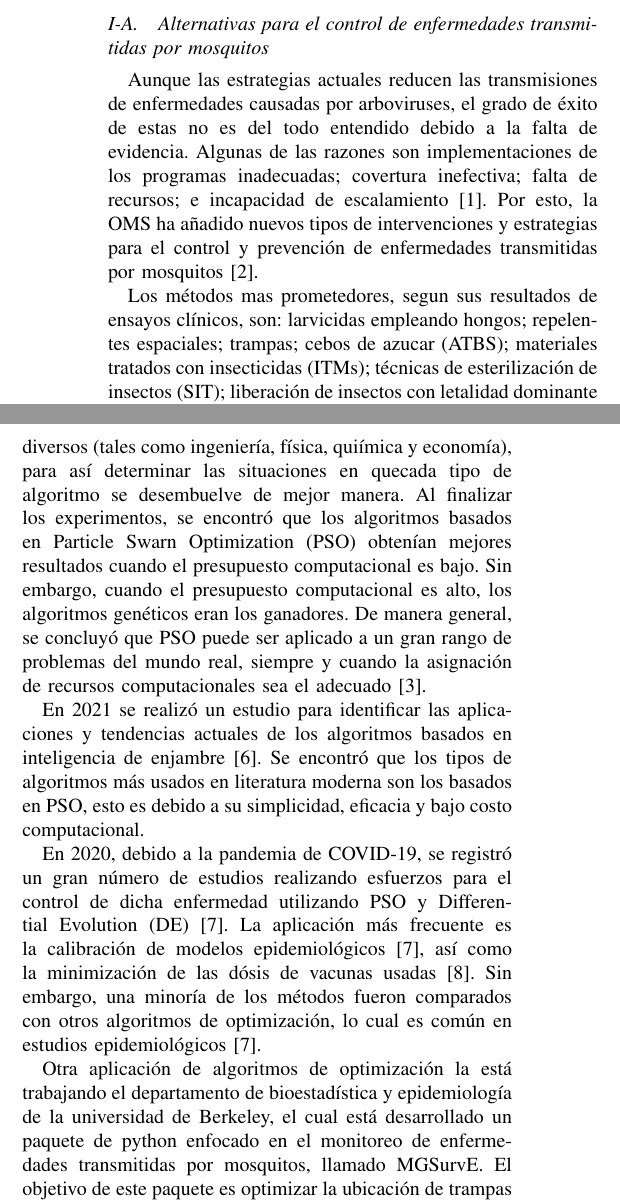
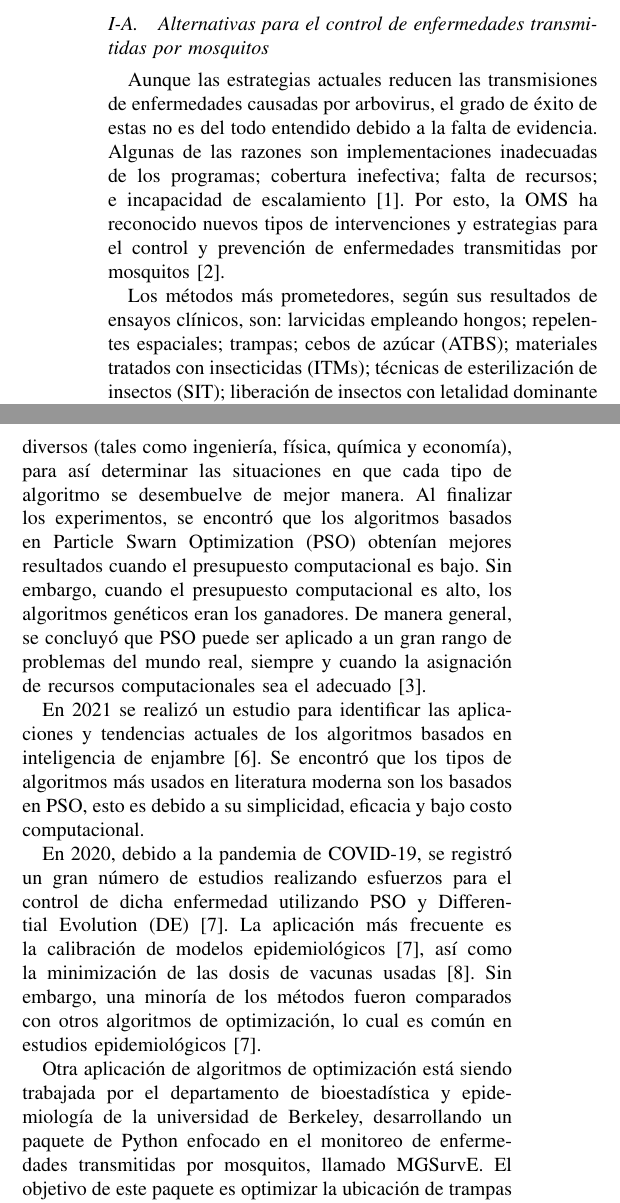
Before and after one commit to Topi99/tesina, a LaTeX paper (propuesta.tex): two parts of the columns of page 1 of 2, joined at a grey line, cut so that both start at the same text. Compiled offline with pdfLaTeX.

Commit message:
fix: address typos

```diff
--- a/propuesta.tex
+++ b/propuesta.tex
@@ -31,9 +31,9 @@
 \section{Antecedentes}
 
 \subsection{Alternativas para el control de enfermedades transmitidas por mosquitos}
-Aunque las estrategias actuales reducen las transmisiones de enfermedades causadas por arboviruses, el grado de éxito de estas no es del todo entendido debido a la falta de evidencia. Algunas de las razones son implementaciones de los programas inadecuadas; covertura inefectiva; falta de recursos; e incapacidad de escalamiento \cite{AltStrategies}. Por esto, la OMS ha añadido nuevos tipos de intervenciones y estrategias para el control y prevención de enfermedades transmitidas por mosquitos \cite{WHOOverviewVCAG}.
+Aunque las estrategias actuales reducen las transmisiones de enfermedades causadas por arbovirus, el grado de éxito de estas no es del todo entendido debido a la falta de evidencia. Algunas de las razones son implementaciones inadecuadas de los programas; cobertura inefectiva; falta de recursos; e incapacidad de escalamiento \cite{AltStrategies}. Por esto, la OMS ha reconocido nuevos tipos de intervenciones y estrategias para el control y prevención de enfermedades transmitidas por mosquitos \cite{WHOOverviewVCAG}.
 
-Los métodos mas prometedores, segun sus resultados de ensayos clínicos, son: larvicidas empleando hongos; repelentes espaciales; trampas; cebos de azucar (ATBS); materiales tratados con insecticidas (ITMs); técnicas de esterilización de insectos (SIT); liberación de insectos con letalidad dominante (RIDL); Wolbachia; y manipulación de genes \cite{AltStrategies}.
+Los métodos más prometedores, según sus resultados de ensayos clínicos, son: larvicidas empleando hongos; repelentes espaciales; trampas; cebos de azúcar (ATBS); materiales tratados con insecticidas (ITMs); técnicas de esterilización de insectos (SIT); liberación de insectos con letalidad dominante (RIDL); Wolbachia; y manipulación de genes \cite{AltStrategies}.
 
 \subsection{Algoritmos de optimización}
 Las publicaciones de métodos computacionales y algoritmos para resolver problemas de optimización datan desde 1960, con la implementación de metaheuristicas para resolver problemas de distintos campos de la ciencia \cite{SwarmVsEvol}.
@@ -42,11 +42,11 @@ Sin embargo, no fue hasta 2005 que el número de artículos científicos relacio
 
-Ya que los algoritmos basados en biología se ven separados en dos grandes grupos, se realizaron experimentos comparando su desempeño al resolver problemas de temas diversos (tales como ingeniería, física, quiímica y economía), para así determinar las situaciones en quecada tipo de algoritmo se desembuelve de mejor manera. Al finalizar los experimentos, se encontró que los algoritmos basados en Particle Swarn Optimization (PSO) obtenían mejores resultados cuando el presupuesto computacional es bajo. Sin embargo, cuando el presupuesto computacional es alto, los algoritmos genéticos eran los ganadores. De manera general, se concluyó que PSO puede ser aplicado a un gran rango de problemas del mundo real, siempre y cuando la asignación de recursos computacionales sea el adecuado \cite{SwarmVsEvol}.
+Ya que los algoritmos basados en biología se ven separados en dos grandes grupos, se realizaron experimentos comparando su desempeño al resolver problemas de temas diversos (tales como ingeniería, física, química y economía), para así determinar las situaciones en que cada tipo de algoritmo se desembuelve de mejor manera. Al finalizar los experimentos, se encontró que los algoritmos basados en Particle Swarn Optimization (PSO) obtenían mejores resultados cuando el presupuesto computacional es bajo. Sin embargo, cuando el presupuesto computacional es alto, los algoritmos genéticos eran los ganadores. De manera general, se concluyó que PSO puede ser aplicado a un gran rango de problemas del mundo real, siempre y cuando la asignación de recursos computacionales sea el adecuado \cite{SwarmVsEvol}.
 
 En 2021 se realizó un estudio para identificar las aplicaciones y tendencias actuales de los algoritmos basados en inteligencia de enjambre \cite{SwarmIntRev}. Se encontró que los tipos de algoritmos más usados en literatura moderna son los basados en PSO, esto es debido a su simplicidad, eficacia y bajo costo computacional.
 
-En  2020, debido a la pandemia de COVID-19, se registró un gran número de estudios realizando esfuerzos para el control de dicha enfermedad utilizando PSO y Differential Evolution (DE) \cite{DE&PSOCov}. La aplicación más frecuente es la calibración de modelos epidemiológicos \cite{DE&PSOCov}, así como la minimización de las dósis de vacunas usadas \cite{COVVacc}. Sin embargo, una minoría de los métodos fueron comparados con otros algoritmos de optimización, lo cual es común en estudios epidemiológicos \cite{DE&PSOCov}.
+En  2020, debido a la pandemia de COVID-19, se registró un gran número de estudios realizando esfuerzos para el control de dicha enfermedad utilizando PSO y Differential Evolution (DE) \cite{DE&PSOCov}. La aplicación más frecuente es la calibración de modelos epidemiológicos \cite{DE&PSOCov}, así como la minimización de las dosis de vacunas usadas \cite{COVVacc}. Sin embargo, una minoría de los métodos fueron comparados con otros algoritmos de optimización, lo cual es común en estudios epidemiológicos \cite{DE&PSOCov}.
 
-Otra aplicación de algoritmos de optimización la está trabajando el departamento de bioestadística y epidemiología de la universidad de Berkeley, el cual está desarrollado un paquete de python enfocado en el monitoreo de enfermedades transmitidas por mosquitos, llamado MGSurvE. El objetivo de este paquete es optimizar la ubicación de trampas para mosquitos en entornos complejos en un esfuerzo para minimizar el tiempo de detección de variantes genéticas de interés \cite{MGSurvEPyPi}.
+Otra aplicación de algoritmos de optimización está siendo trabajada por el departamento de bioestadística y epidemiología de la universidad de Berkeley, desarrollando un paquete de Python enfocado en el monitoreo de enfermedades transmitidas por mosquitos, llamado MGSurvE. El objetivo de este paquete es optimizar la ubicación de trampas para mosquitos en entornos complejos en un esfuerzo para minimizar el tiempo de detección de variantes genéticas de interés \cite{MGSurvEPyPi}.
 
 \section{Planteamiento del problema}
 El control y monitoreo de enfermedades transmitidas por mosquitos es un tema de investigación activo \cite{AltStrategies}. Aunque se han desarrollado nuevas estrategias para el control y monitoreo de este tipo de enfermedades, no siempre se cuenta con recursos suficientes para implementarlas.
```
Also changed, not shown: propuesta.pdf, propuesta.tex (2 more changed lines), 1 other file.
